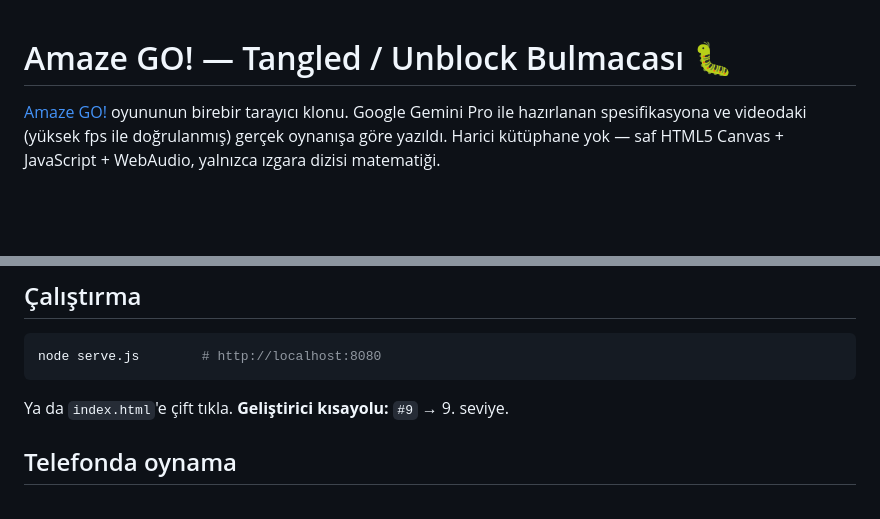
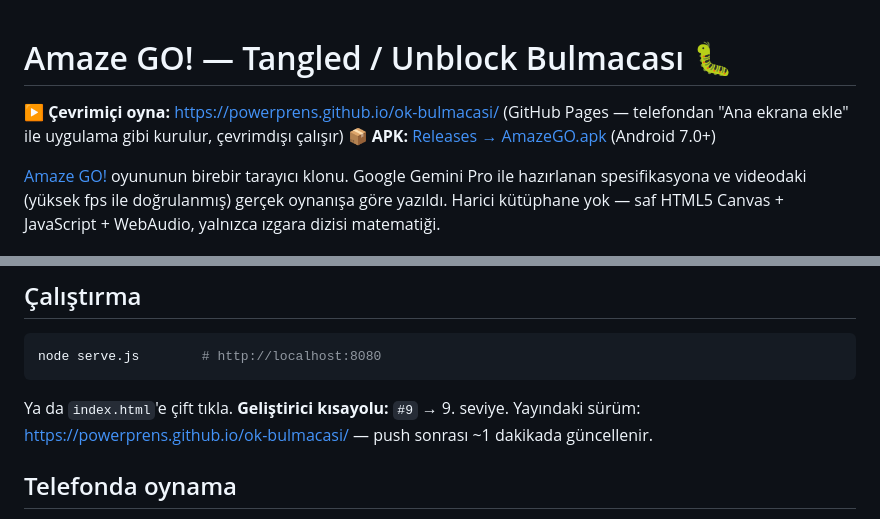
Before and after one commit to powerprens/ok-bulmacasi, a Markdown page: README.md, 2 parts joined by grey strips. Drawn GitHub-style; blank space fills up the shorter version.

Commit message:
README: yayin linkleri (GitHub Pages + APK release)

````diff
--- a/README.md
+++ b/README.md
@@ -1,4 +1,7 @@
 # Amaze GO! — Tangled / Unblock Bulmacası 🐛
+
+**▶ Çevrimiçi oyna:** <https://powerprens.github.io/ok-bulmacasi/> (GitHub Pages — telefondan "Ana ekrana ekle" ile uygulama gibi kurulur, çevrimdışı çalışır)
+**📦 APK:** [Releases → AmazeGO.apk](https://github.com/powerprens/ok-bulmacasi/releases/download/v1.0/AmazeGO.apk) (Android 7.0+)
 
 [Amaze GO!](https://play.google.com/store/apps/details?id=com.oakever.arrows) oyununun birebir tarayıcı klonu. Google Gemini Pro ile hazırlanan spesifikasyona ve videodaki (yüksek fps ile doğrulanmış) gerçek oynanışa göre yazıldı. Harici kütüphane yok — saf HTML5 Canvas + JavaScript + WebAudio, yalnızca ızgara dizisi matematiği.
 
@@ -24,7 +27,7 @@
 node serve.js        # http://localhost:8080
 ```
 
-Ya da `index.html`'e çift tıkla. **Geliştirici kısayolu:** `#9` → 9. seviye.
+Ya da `index.html`'e çift tıkla. **Geliştirici kısayolu:** `#9` → 9. seviye. Yayındaki sürüm: <https://powerprens.github.io/ok-bulmacasi/> — push sonrası ~1 dakikada güncellenir.
 
 ## Telefonda oynama
 
````
